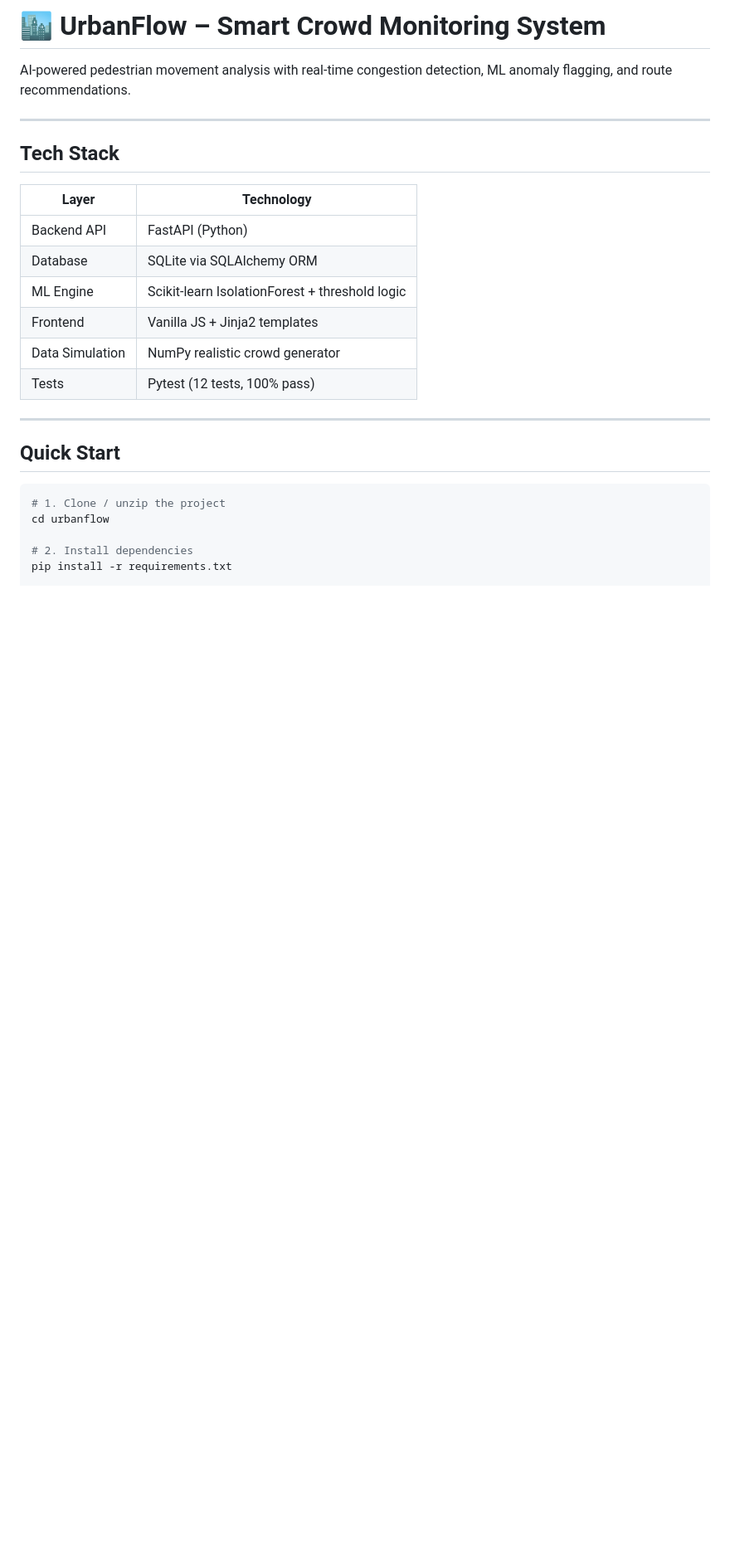
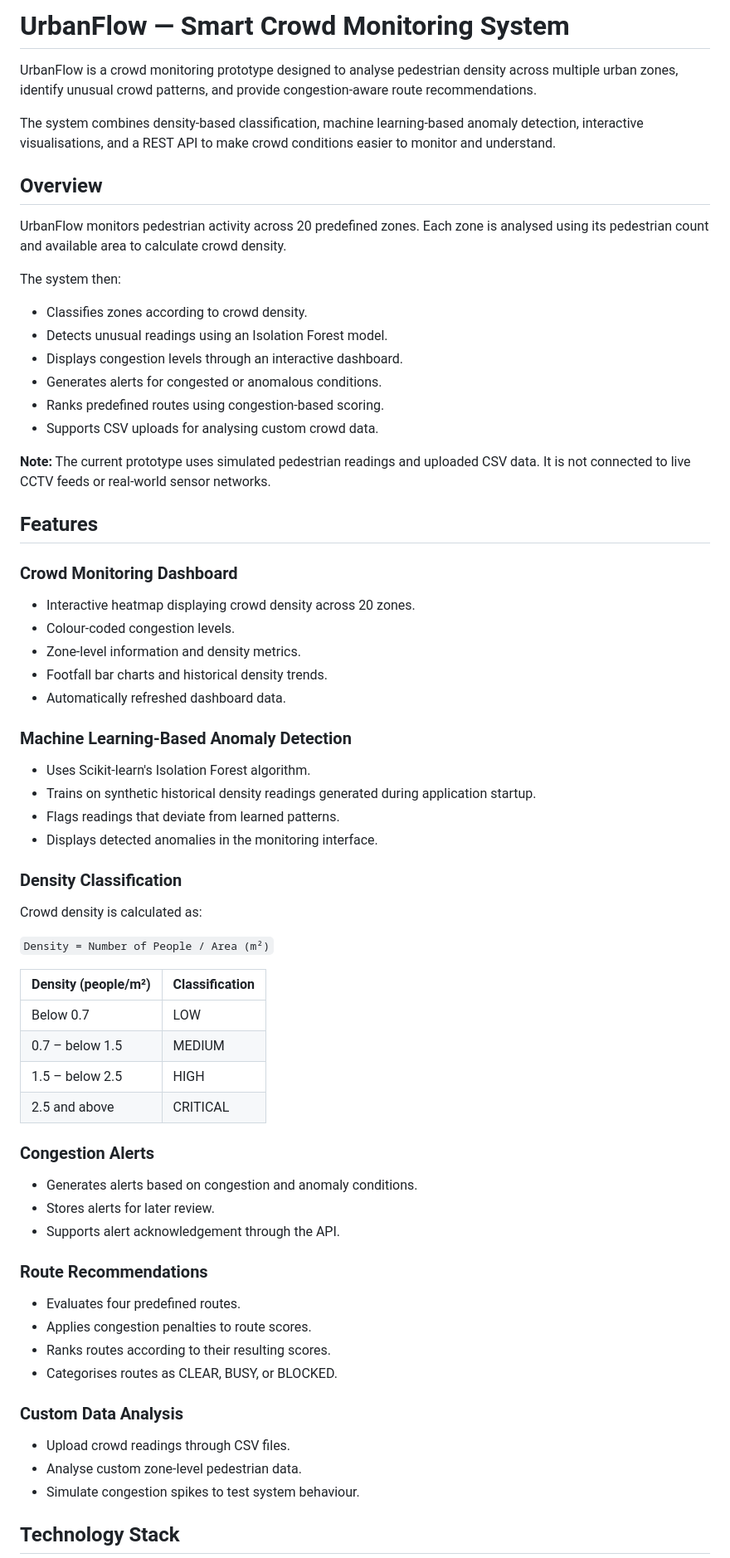
Before and after one commit to ritvkaa/UrbanFlow, a Markdown page: README.md, the part around one of its changes. Shown at 83% size. GitHub-like rendering; blank space fills up the shorter version.

````diff
--- a/README.md
+++ b/README.md
@@ -1,28 +1,66 @@
-# 🏙️ UrbanFlow – Smart Crowd Monitoring System
+# UrbanFlow — Smart Crowd Monitoring System
 
-AI-powered pedestrian movement analysis with real-time congestion detection, ML anomaly flagging, and route recommendations.
+UrbanFlow is a crowd monitoring prototype designed to analyse pedestrian density across multiple urban zones, identify unusual crowd patterns, and provide congestion-aware route recommendations.
 
----
+The system combines density-based classification, machine learning-based anomaly detection, interactive visualisations, and a REST API to make crowd conditions easier to monitor and understand.
 
-## Tech Stack
+## Overview
 
-| Layer | Technology |
+UrbanFlow monitors pedestrian activity across 20 predefined zones. Each zone is analysed using its pedestrian count and available area to calculate crowd density.
+
+The system then:
+- Classifies zones according to crowd density.
+- Detects unusual readings using an Isolation Forest model.
+- Displays congestion levels through an interactive dashboard.
+- Generates alerts for congested or anomalous conditions.
+- Ranks predefined routes using congestion-based scoring.
+- Supports CSV uploads for analysing custom crowd data.
+
+**Note:** The current prototype uses simulated pedestrian readings and uploaded CSV data. It is not connected to live CCTV feeds or real-world sensor networks.
+
+## Features
+
+### Crowd Monitoring Dashboard
+- Interactive heatmap displaying crowd density across 20 zones.
+- Colour-coded congestion levels.
+- Zone-level information and density metrics.
+- Footfall bar charts and historical density trends.
+- Automatically refreshed dashboard data.
+
+### Machine Learning-Based Anomaly Detection
+- Uses Scikit-learn's Isolation Forest algorithm.
+- Trains on synthetic historical density readings generated during application startup.
+- Flags readings that deviate from learned patterns.
+- Displays detected anomalies in the monitoring interface.
+
+### Density Classification
+
+Crowd density is calculated as:
+
+`Density = Number of People / Area (m²)`
+
+| Density (people/m²) | Classification |
 |---|---|
-| Backend API | FastAPI (Python) |
-| Database | SQLite via SQLAlchemy ORM |
-| ML Engine | Scikit-learn IsolationForest + threshold logic |
-| Frontend | Vanilla JS + Jinja2 templates |
-| Data Simulation | NumPy realistic crowd generator |
-| Tests | Pytest (12 tests, 100% pass) |
+| Below 0.7 | LOW |
+| 0.7 – below 1.5 | MEDIUM |
+| 1.5 – below 2.5 | HIGH |
+| 2.5 and above | CRITICAL |
 
----
+### Congestion Alerts
+- Generates alerts based on congestion and anomaly conditions.
+- Stores alerts for later review.
+- Supports alert acknowledgement through the API.
 
-## Quick Start
+### Route Recommendations
+- Evaluates four predefined routes.
+- Applies congestion penalties to route scores.
+- Ranks routes according to their resulting scores.
+- Categorises routes as CLEAR, BUSY, or BLOCKED.
 
-```bash
-# 1. Clone / unzip the project
-cd urbanflow
+### Custom Data Analysis
+- Upload crowd readings through CSV files.
+- Analyse custom zone-level pedestrian data.
+- Simulate congestion spikes to test system behaviour.
 
-# 2. Install dependencies
-pip install -r requirements.txt
+## Technology Stack
 
````
Also changed, not shown: other parts of README.md (+87 -104 lines).
